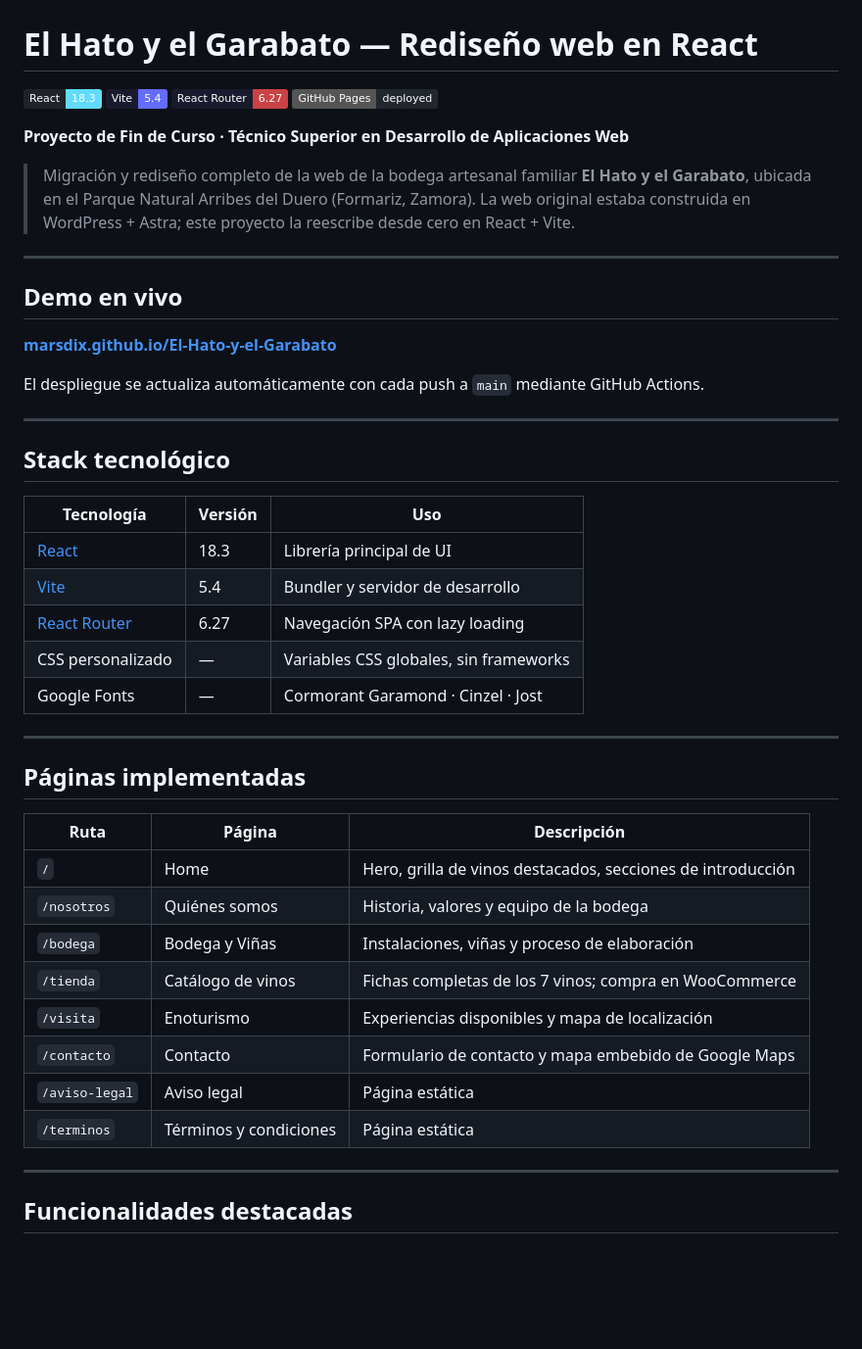
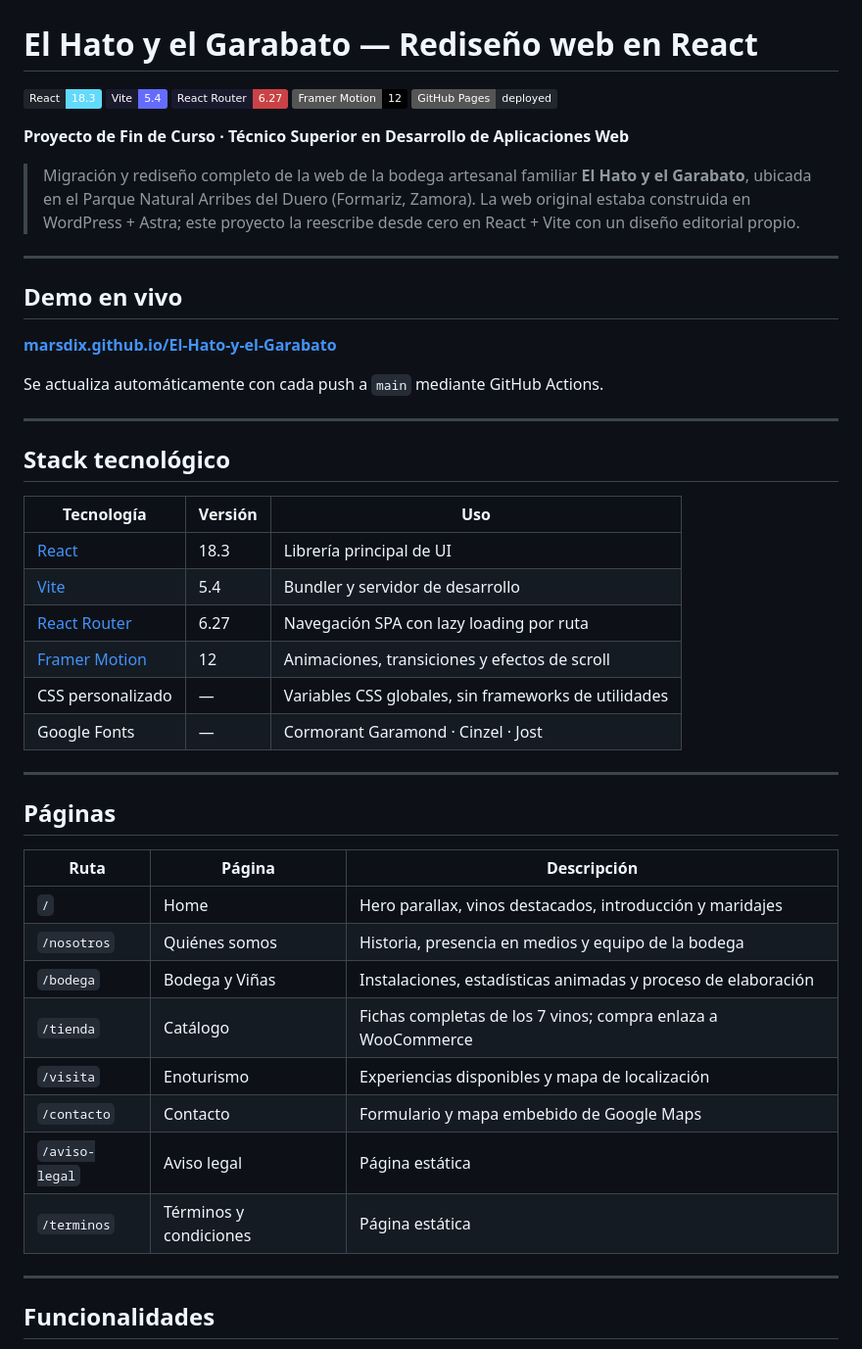
Before and after one commit to Marsdix/El-Hato-y-el-Garabato, a Markdown page: README.md, the part around one of its changes. Shown at 98% size. Drawn GitHub-style; badges without logos; blank space fills up the shorter version.

```diff
--- a/README.md
+++ b/README.md
@@ -3,11 +3,12 @@
 ![React](https://img.shields.io/badge/React-18.3-61DAFB?logo=react&logoColor=white&labelColor=20232A)
 ![Vite](https://img.shields.io/badge/Vite-5.4-646CFF?logo=vite&logoColor=white&labelColor=1a1a2e)
 ![React Router](https://img.shields.io/badge/React_Router-6.27-CA4245?logo=react-router&logoColor=white&labelColor=1a1a2e)
+![Framer Motion](https://img.shields.io/badge/Framer_Motion-12-black?logo=framer&logoColor=white)
 ![GitHub Pages](https://img.shields.io/badge/GitHub_Pages-deployed-22272E?logo=github&logoColor=white)
 
 **Proyecto de Fin de Curso · Técnico Superior en Desarrollo de Aplicaciones Web**
 
-> Migración y rediseño completo de la web de la bodega artesanal familiar **El Hato y el Garabato**, ubicada en el Parque Natural Arribes del Duero (Formariz, Zamora). La web original estaba construida en WordPress + Astra; este proyecto la reescribe desde cero en React + Vite.
+> Migración y rediseño completo de la web de la bodega artesanal familiar **El Hato y el Garabato**, ubicada en el Parque Natural Arribes del Duero (Formariz, Zamora). La web original estaba construida en WordPress + Astra; este proyecto la reescribe desde cero en React + Vite con un diseño editorial propio.
 
 ---
 
@@ -15,7 +16,7 @@
 
 **[marsdix.github.io/El-Hato-y-el-Garabato](https://marsdix.github.io/El-Hato-y-el-Garabato/)**
 
-El despliegue se actualiza automáticamente con cada push a `main` mediante GitHub Actions.
+Se actualiza automáticamente con cada push a `main` mediante GitHub Actions.
 
 ---
 
@@ -25,26 +26,27 @@ El despliegue se actualiza automáticamente con cada push a `main` mediante GitH
 |---|---|---|
 | [React](https://react.dev) | 18.3 | Librería principal de UI |
 | [Vite](https://vitejs.dev) | 5.4 | Bundler y servidor de desarrollo |
-| [React Router](https://reactrouter.com) | 6.27 | Navegación SPA con lazy loading |
-| CSS personalizado | — | Variables CSS globales, sin frameworks |
+| [React Router](https://reactrouter.com) | 6.27 | Navegación SPA con lazy loading por ruta |
+| [Framer Motion](https://www.framer.com/motion/) | 12 | Animaciones, transiciones y efectos de scroll |
+| CSS personalizado | — | Variables CSS globales, sin frameworks de utilidades |
 | Google Fonts | — | Cormorant Garamond · Cinzel · Jost |
 
 ---
 
-## Páginas implementadas
+## Páginas
 
 | Ruta | Página | Descripción |
 |---|---|---|
-| `/` | Home | Hero, grilla de vinos destacados, secciones de introducción |
-| `/nosotros` | Quiénes somos | Historia, valores y equipo de la bodega |
-| `/bodega` | Bodega y Viñas | Instalaciones, viñas y proceso de elaboración |
-| `/tienda` | Catálogo de vinos | Fichas completas de los 7 vinos; compra en WooCommerce |
+| `/` | Home | Hero parallax, vinos destacados, introducción y maridajes |
+| `/nosotros` | Quiénes somos | Historia, presencia en medios y equipo de la bodega |
+| `/bodega` | Bodega y Viñas | Instalaciones, estadísticas animadas y proceso de elaboración |
+| `/tienda` | Catálogo | Fichas completas de los 7 vinos; compra enlaza a WooCommerce |
 | `/visita` | Enoturismo | Experiencias disponibles y mapa de localización |
-| `/contacto` | Contacto | Formulario de contacto y mapa embebido de Google Maps |
+| `/contacto` | Contacto | Formulario y mapa embebido de Google Maps |
 | `/aviso-legal` | Aviso legal | Página estática |
 | `/terminos` | Términos y condiciones | Página estática |
 
 ---
 
-## Funcionalidades destacadas
+## Funcionalidades
 
```
Also changed, not shown: other parts of README.md (+67 -63 lines).
